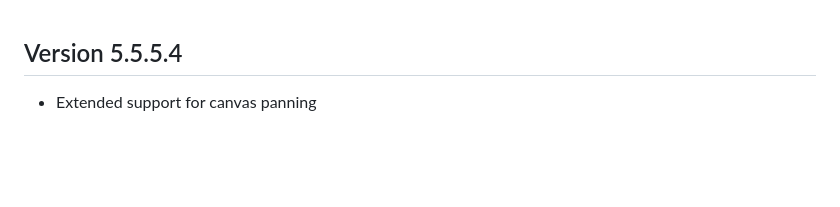
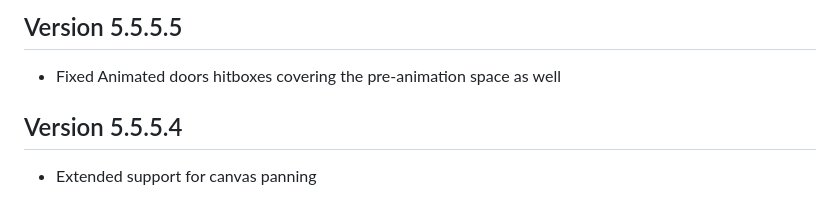
Before and after one commit to theripper93/theripper-premium-hub, a Markdown page: premium-changelogs/levels-3d-preview.md, the part around the change. GitHub-like rendering; blank space fills up the shorter version.

Commit message:
Update changelog for levels-3d-preview version 5.5.5.5

```diff
--- a/premium-changelogs/levels-3d-preview.md
+++ b/premium-changelogs/levels-3d-preview.md
@@ -1,3 +1,6 @@
+## Version 5.5.5.5
+- Fixed Animated doors hitboxes covering the pre-animation space as well
+
 ## Version 5.5.5.4
 - Extended support for canvas panning
 
```
